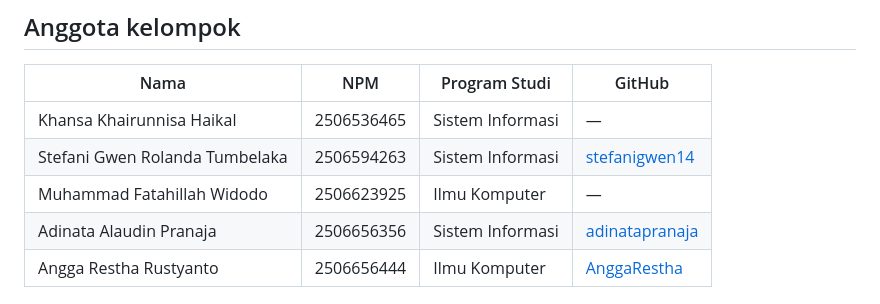
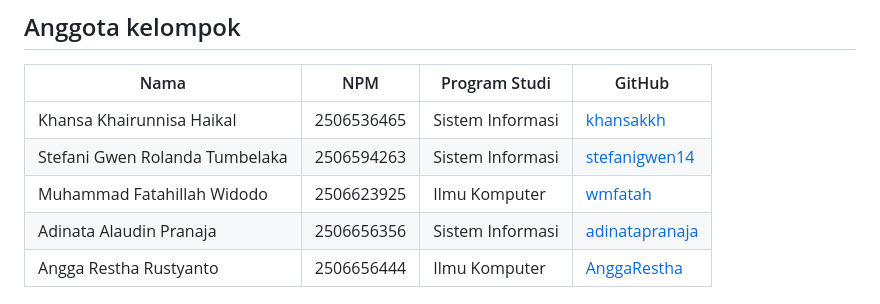
Before and after one commit to pbp-kelompok-c9/foodwaste, a Markdown page: README.md, the part around the change. Drawn GitHub-style.

Commit message:
Add GitHub profiles for Fatahillah and Khansa

```diff
--- a/README.md
+++ b/README.md
@@ -16,9 +16,9 @@ Code base Django 5.2 tersedia. Secara bawaan `CHECKPOINT_ONLY=True`: hanya halam
 
 | Nama | NPM | Program Studi | GitHub |
 | --- | --- | --- | --- |
-| Khansa Khairunnisa Haikal | 2506536465 | Sistem Informasi | — |
+| Khansa Khairunnisa Haikal | 2506536465 | Sistem Informasi | [khansakkh](https://github.com/khansakkh) |
 | Stefani Gwen Rolanda Tumbelaka | 2506594263 | Sistem Informasi | [stefanigwen14](https://github.com/stefanigwen14) |
-| Muhammad Fatahillah Widodo | 2506623925 | Ilmu Komputer | — |
+| Muhammad Fatahillah Widodo | 2506623925 | Ilmu Komputer | [wmfatah](https://github.com/wmfatah) |
 | Adinata Alaudin Pranaja | 2506656356 | Sistem Informasi | [adinatapranaja](https://github.com/adinatapranaja) |
 | Angga Restha Rustyanto | 2506656444 | Ilmu Komputer | [AnggaRestha](https://github.com/AnggaRestha) |
 
```
